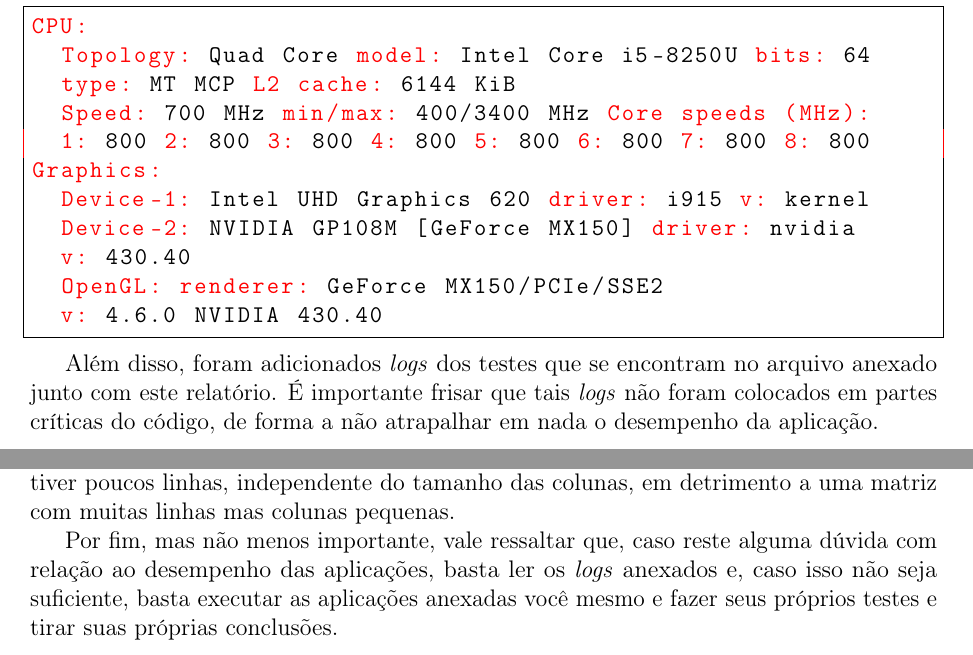
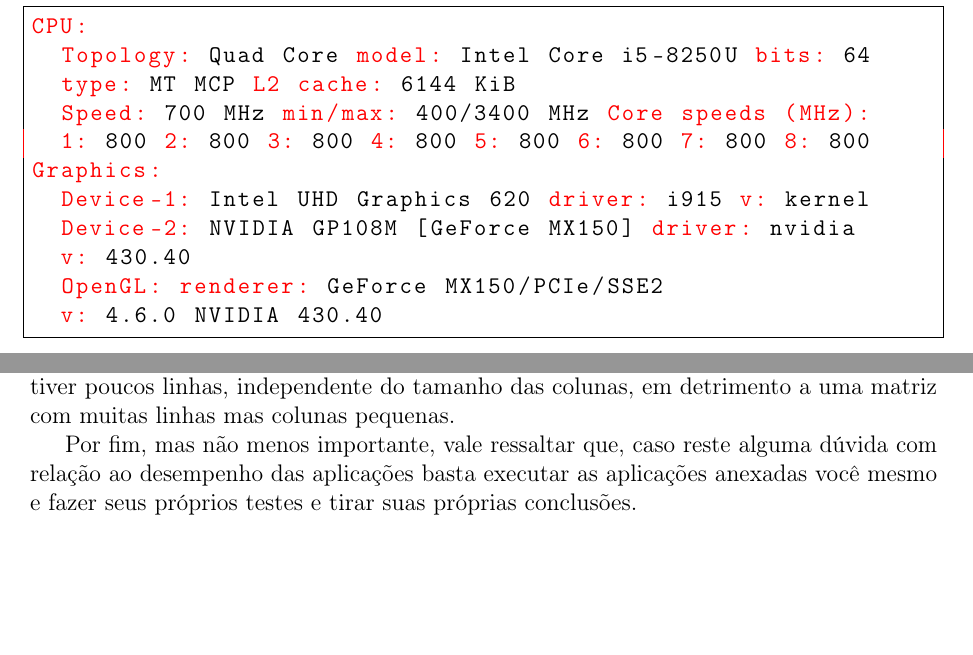
Before and after one commit to SadiJr/INE5645, a LaTeX document (docs/Relatório.tex, which reads docs/parte_03.tex, docs/parte_05.tex): two parts of pages 7 and 11 of 11, joined at a grey line, cut so that both start at the same text, the shorter picture padded with empty space. Compiled offline with pdfLaTeX.

Commit message:
Removing logs (git does not accept files larger than 100 MB)

```diff
--- a/docs/parte_03.tex
+++ b/docs/parte_03.tex
@@ -13,5 +13,3 @@
   @OpenGL: renderer:@ !!GeForce MX150/PCIe/SSE2!!
   @v:@ !!4.6.0 NVIDIA 430.40!!
     \end{lstlisting}
-
-    Além disso, foram adicionados \textit{logs} dos testes que se encontram no arquivo anexado junto com este relatório. É importante frisar que tais \textit{logs} não foram colocados em partes críticas do código, de forma a não atrapalhar em nada o desempenho da aplicação.
--- a/docs/parte_05.tex
+++ b/docs/parte_05.tex
@@ -25,4 +25,4 @@
 
 		Finalmente, pode-se perceber que o desempenho da aplicação aumenta se a matriz tiver poucos linhas, independente do tamanho das colunas, em detrimento a uma matriz com muitas linhas mas colunas pequenas.
 
-		Por fim, mas não menos importante, vale ressaltar que, caso reste alguma dúvida com relação ao desempenho das aplicações, basta ler os \textit{logs} anexados e, caso isso não seja suficiente, basta executar as aplicações anexadas você mesmo e fazer seus próprios testes e tirar suas próprias conclusões.
+		Por fim, mas não menos importante, vale ressaltar que, caso reste alguma dúvida com relação ao desempenho das aplicações basta executar as aplicações anexadas você mesmo e fazer seus próprios testes e tirar suas próprias conclusões.
```
Also changed, not shown: docs/Relatório.pdf.
